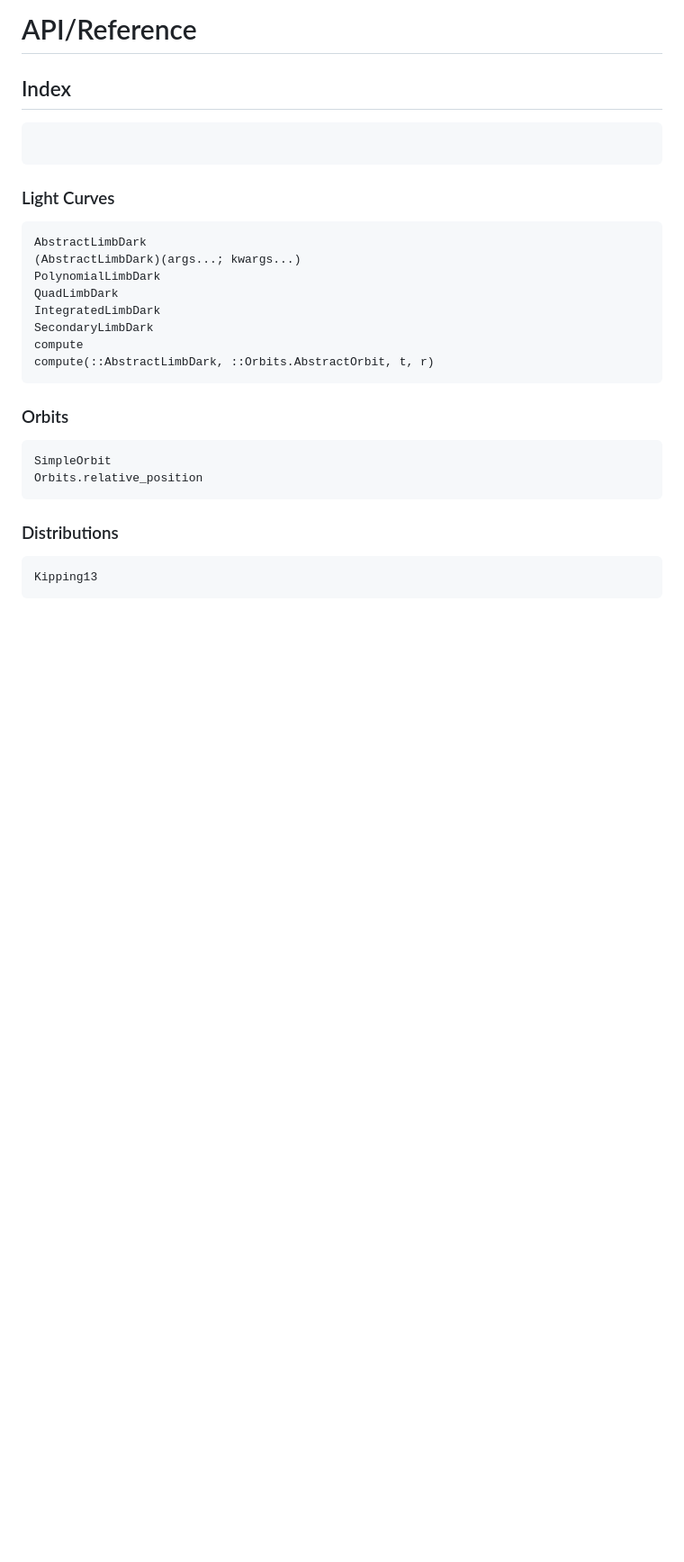
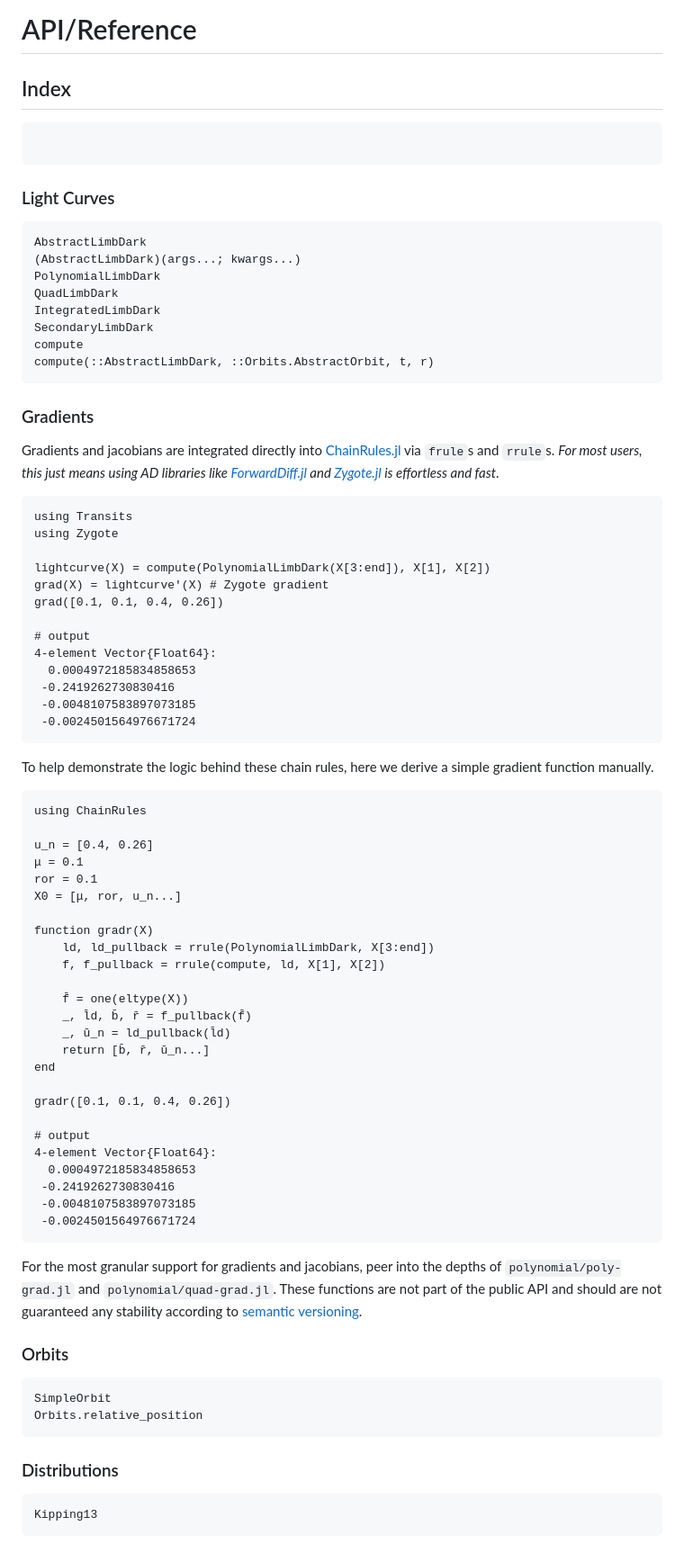
Before and after one commit to JuliaAstro/Transits.jl, a Markdown page: docs/src/api.md, the part around the change. Shown: that part at 90% size. GitHub-like rendering; blank space fills up the shorter version.

Commit message:
add gradient info to docs

````diff
--- a/docs/src/api.md
+++ b/docs/src/api.md
@@ -18,6 +18,58 @@ compute
 compute(::AbstractLimbDark, ::Orbits.AbstractOrbit, t, r)
 ```
 
+### Gradients
+
+Gradients and jacobians are integrated directly into [ChainRules.jl](https://github.com/juliadiff/ChainRules.jl) via `frule`s and `rrule`s. *For most users, this just means using AD libraries like [ForwardDiff.jl](https://github.com/juliadiff/ForwardDiff.jl) and [Zygote.jl](https://github.com/FluxML/Zygote.jl) is effortless and fast*.
+
+```jldoctest grads
+using Transits
+using Zygote
+
+lightcurve(X) = compute(PolynomialLimbDark(X[3:end]), X[1], X[2])
+grad(X) = lightcurve'(X) # Zygote gradient
+grad([0.1, 0.1, 0.4, 0.26])
+
+# output
+4-element Vector{Float64}:
+  0.0004972185834858653
+ -0.2419262730830416
+ -0.0048107583897073185
+ -0.0024501564976671724
+```
+
+To help demonstrate the logic behind these chain rules, here we derive a simple gradient function manually.
+
+```jldoctest grads
+using ChainRules
+
+u_n = [0.4, 0.26]
+μ = 0.1
+ror = 0.1
+X0 = [μ, ror, u_n...]
+
+function gradr(X)
+    ld, ld_pullback = rrule(PolynomialLimbDark, X[3:end])
+    f, f_pullback = rrule(compute, ld, X[1], X[2])
+
+    f̄ = one(eltype(X))
+    _, l̄d, b̄, r̄ = f_pullback(f̄)
+    _, ū_n = ld_pullback(l̄d)
+    return [b̄, r̄, ū_n...]
+end
+
+gradr([0.1, 0.1, 0.4, 0.26])
+
+# output
+4-element Vector{Float64}:
+  0.0004972185834858653
+ -0.2419262730830416
+ -0.0048107583897073185
+ -0.0024501564976671724
+```
+
+For the most granular support for gradients and jacobians, peer into the depths of `polynomial/poly-grad.jl` and `polynomial/quad-grad.jl`. These functions are not part of the public API and should are not guaranteed any stability according to [semantic versioning](https://semver.org/).
+
 ### Orbits
 
 ```@docs
````
Also changed, not shown: docs/src/gettingstarted.md (+24 -0 lines), grads.png, 2 other files.
